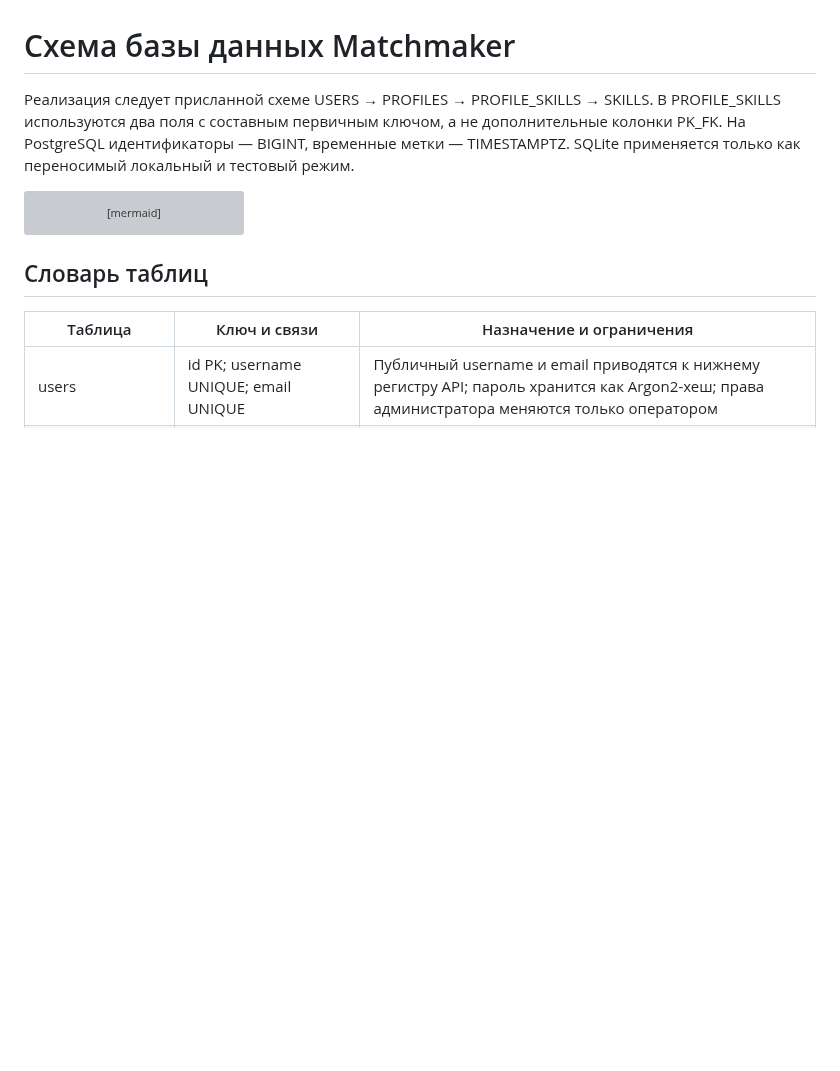
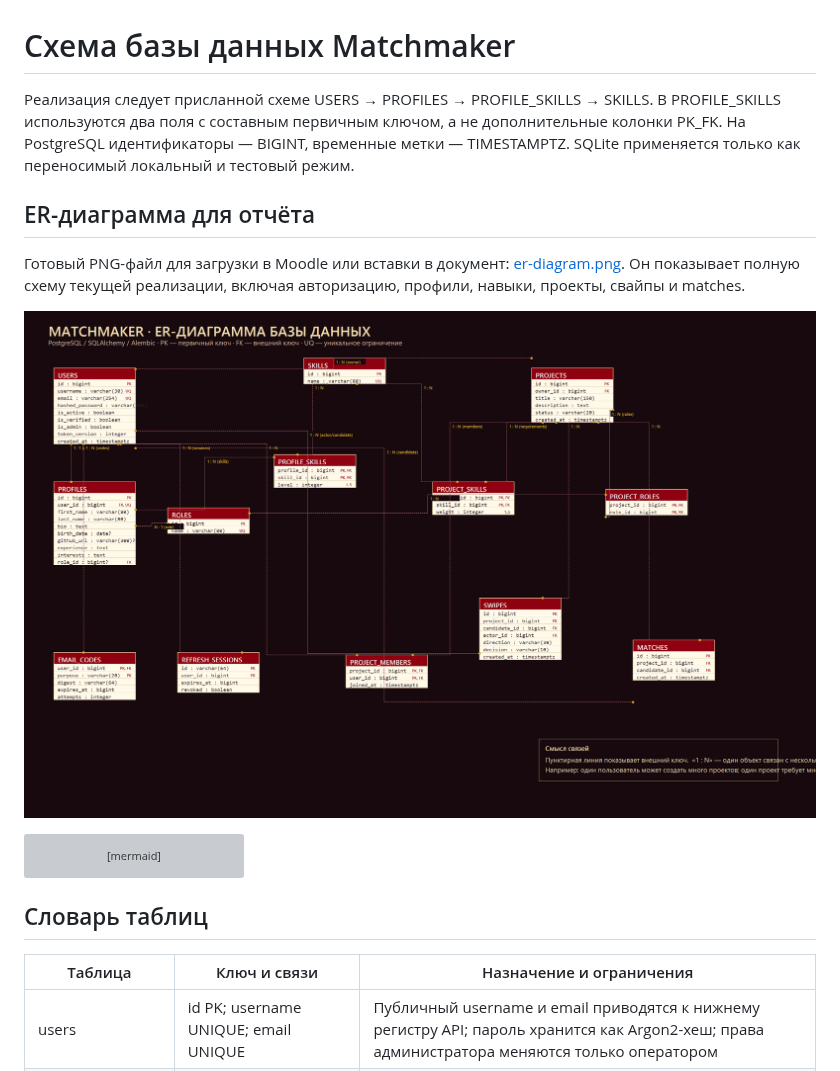
Before and after one commit to BartashevichEgor/matchmaker-backend, a Markdown page: core-api/docs/database.md, the part around the change. Rendered like a GitHub page; pictures changed too: core-api/docs/er-diagram.png (added); blank space fills up the shorter version; grey boxes are pictures that could not be loaded.

Commit message:
Fix Swagger docs and add ER diagram

````diff
--- a/core-api/docs/database.md
+++ b/core-api/docs/database.md
@@ -3,6 +3,13 @@
 Реализация следует присланной схеме USERS → PROFILES → PROFILE_SKILLS → SKILLS.
 В PROFILE_SKILLS используются два поля с составным первичным ключом, а не дополнительные колонки PK_FK.
 На PostgreSQL идентификаторы — BIGINT, временные метки — TIMESTAMPTZ. SQLite применяется только как переносимый локальный и тестовый режим.
+
+## ER-диаграмма для отчёта
+
+Готовый PNG-файл для загрузки в Moodle или вставки в документ: [er-diagram.png](er-diagram.png).
+Он показывает полную схему текущей реализации, включая авторизацию, профили, навыки, проекты, свайпы и matches.
+
+![ER-диаграмма Matchmaker](er-diagram.png)
 
 ```mermaid
 erDiagram
````
Also changed, not shown: core-api/docs/egor-weekly-status.md (added, +27 -0 lines), 2 other files.
